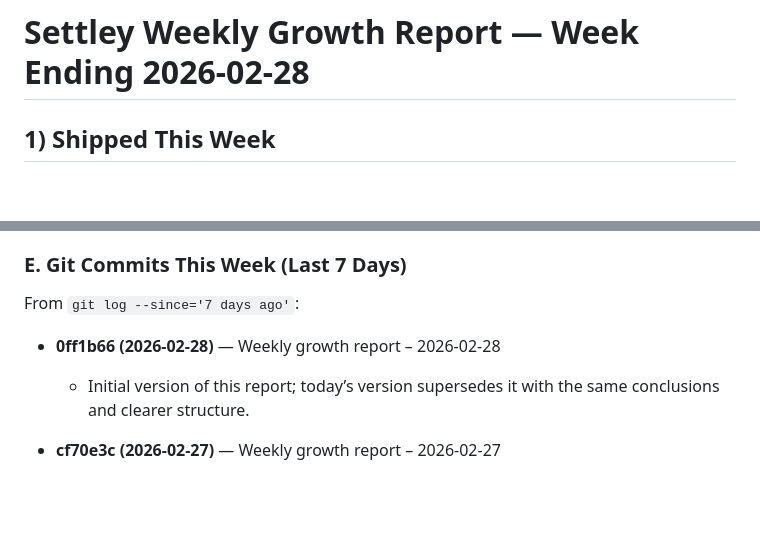
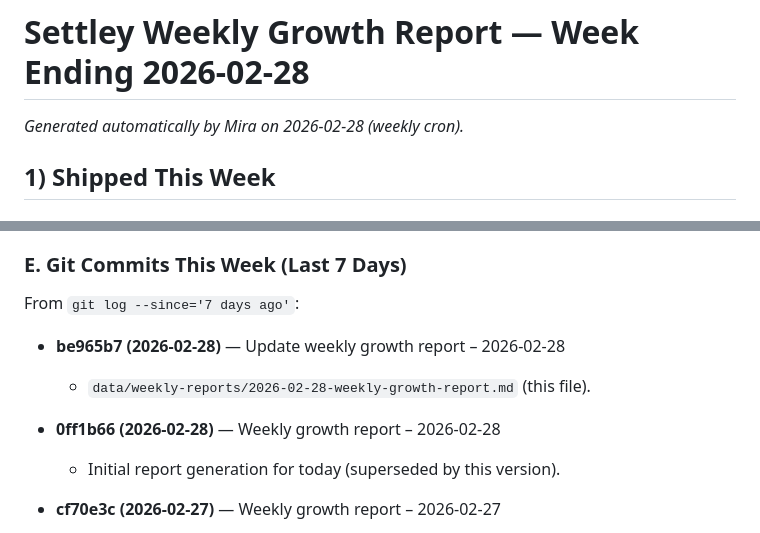
Before and after one commit to temisangerrard/settley-marketing, a Markdown page: data/weekly-reports/2026-02-28-weekly-growth-report.md, 2 parts joined by grey strips. Rendered like a GitHub page; blank space fills up the shorter version.

Commit message:
Update weekly growth report – 2026-02-28

```diff
--- a/data/weekly-reports/2026-02-28-weekly-growth-report.md
+++ b/data/weekly-reports/2026-02-28-weekly-growth-report.md
@@ -1,4 +1,6 @@
 # Settley Weekly Growth Report — Week Ending 2026-02-28
+
+_Generated automatically by Mira on 2026-02-28 (weekly cron)._
 
 ## 1) Shipped This Week
 
@@ -84,8 +86,11 @@ Building on last week’s work, this week locked in and extended the core conten
 
 From `git log --since='7 days ago'`:
 
+- **be965b7 (2026-02-28)** — Update weekly growth report – 2026-02-28
+  - `data/weekly-reports/2026-02-28-weekly-growth-report.md` (this file).
+
 - **0ff1b66 (2026-02-28)** — Weekly growth report – 2026-02-28
-  - Initial version of this report; today’s version supersedes it with the same conclusions and clearer structure.
+  - Initial report generation for today (superseded by this version).
 
 - **cf70e3c (2026-02-27)** — Weekly growth report – 2026-02-27
   - `data/weekly-reports/2026-02-27-weekly-growth-report.md` (baseline report + strategic plan; this week’s report follows that template).
```
